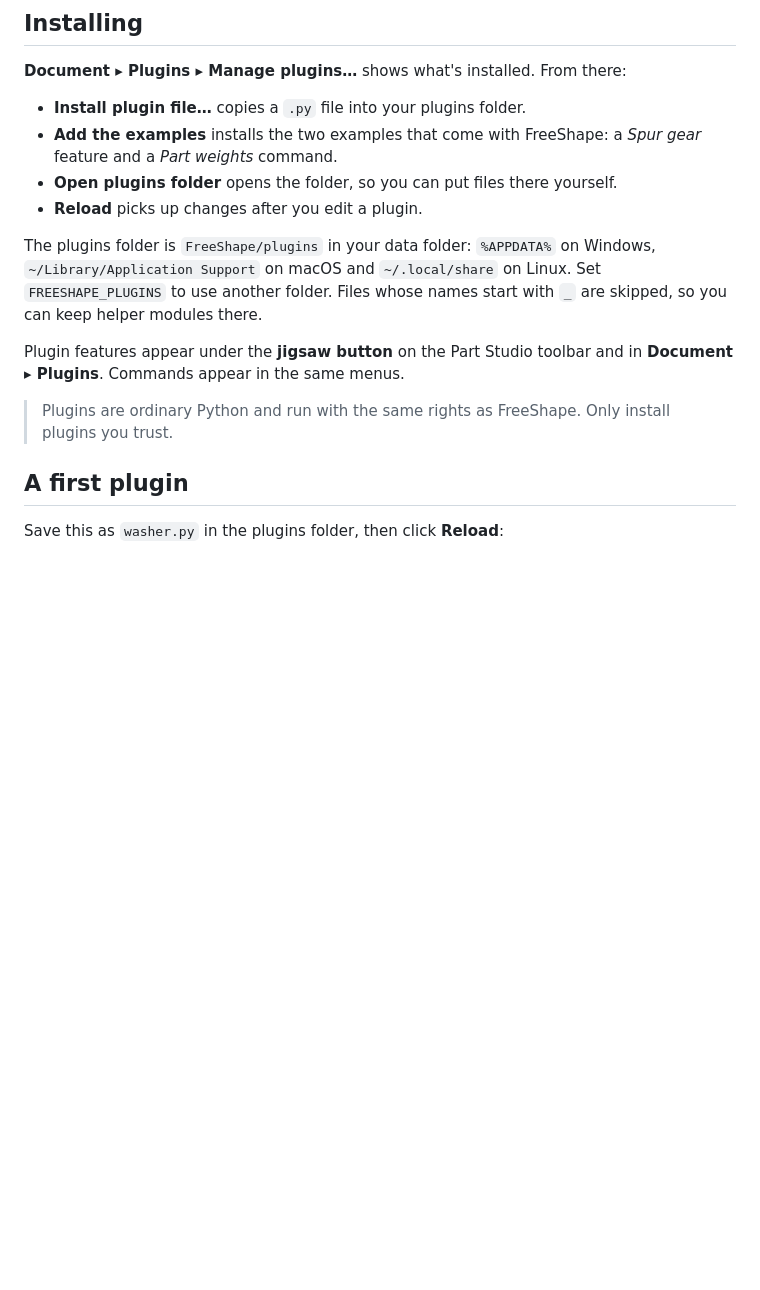
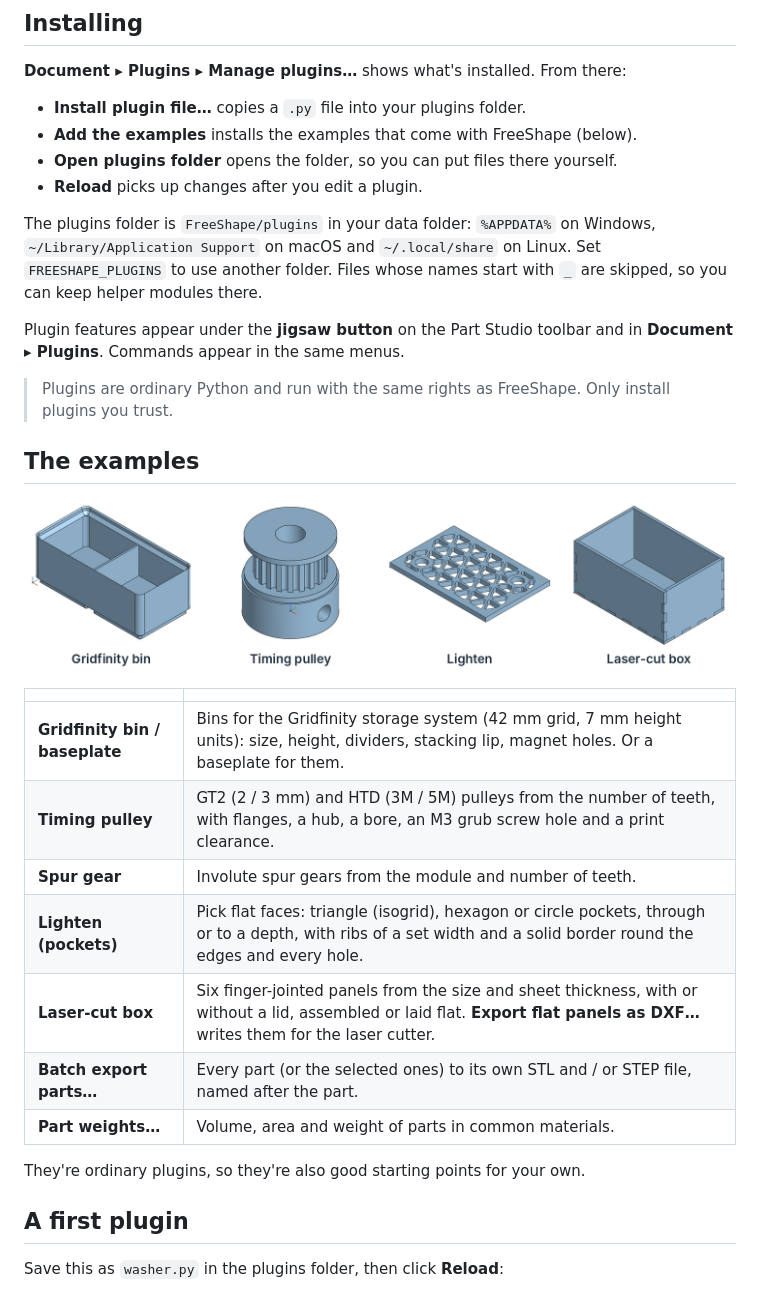
Before and after one commit to richiewillmott/FreeShape, a Markdown page: PLUGINS.md, the part around the change. Drawn GitHub-style; pictures changed too: docs/images/plugins.png (added); blank space fills up the shorter version.

```diff
--- a/PLUGINS.md
+++ b/PLUGINS.md
@@ -8,8 +8,7 @@ Extrude or Fillet) and **commands** (run once from the Plugins menu).
 **Document ▸ Plugins ▸ Manage plugins…** shows what's installed. From there:
 
 - **Install plugin file…** copies a `.py` file into your plugins folder.
-- **Add the examples** installs the two examples that come with FreeShape: a *Spur gear* feature and a *Part
-  weights* command.
+- **Add the examples** installs the examples that come with FreeShape (below).
 - **Open plugins folder** opens the folder, so you can put files there yourself.
 - **Reload** picks up changes after you edit a plugin.
 
@@ -21,6 +20,22 @@ Plugin features appear under the **jigsaw button** on the Part Studio toolbar an
 Commands appear in the same menus.
 
 > Plugins are ordinary Python and run with the same rights as FreeShape. Only install plugins you trust.
+
+## The examples
+
+![Gridfinity bin, timing pulley, Lighten and laser-cut box](docs/images/plugins.png)
+
+| | |
+|---|---|
+| **Gridfinity bin / baseplate** | Bins for the Gridfinity storage system (42 mm grid, 7 mm height units): size, height, dividers, stacking lip, magnet holes. Or a baseplate for them. |
+| **Timing pulley** | GT2 (2 / 3 mm) and HTD (3M / 5M) pulleys from the number of teeth, with flanges, a hub, a bore, an M3 grub screw hole and a print clearance. |
+| **Spur gear** | Involute spur gears from the module and number of teeth. |
+| **Lighten (pockets)** | Pick flat faces: triangle (isogrid), hexagon or circle pockets, through or to a depth, with ribs of a set width and a solid border round the edges and every hole. |
+| **Laser-cut box** | Six finger-jointed panels from the size and sheet thickness, with or without a lid, assembled or laid flat. **Export flat panels as DXF…** writes them for the laser cutter. |
+| **Batch export parts…** | Every part (or the selected ones) to its own STL and / or STEP file, named after the part. |
+| **Part weights…** | Volume, area and weight of parts in common materials. |
+
+They're ordinary plugins, so they're also good starting points for your own.
 
 ## A first plugin
 
```
Also changed, not shown: CHANGES.md (+18 -0 lines), README.md (+2 -1 lines), 8 other files.
